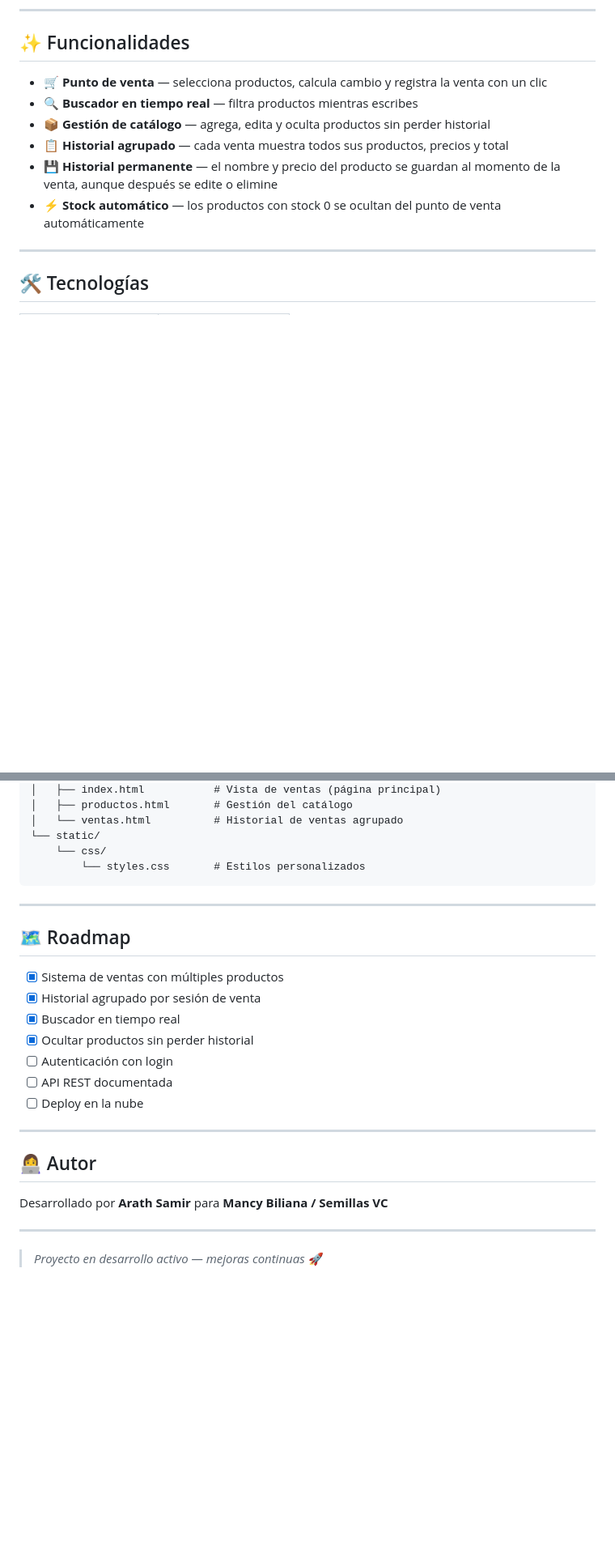
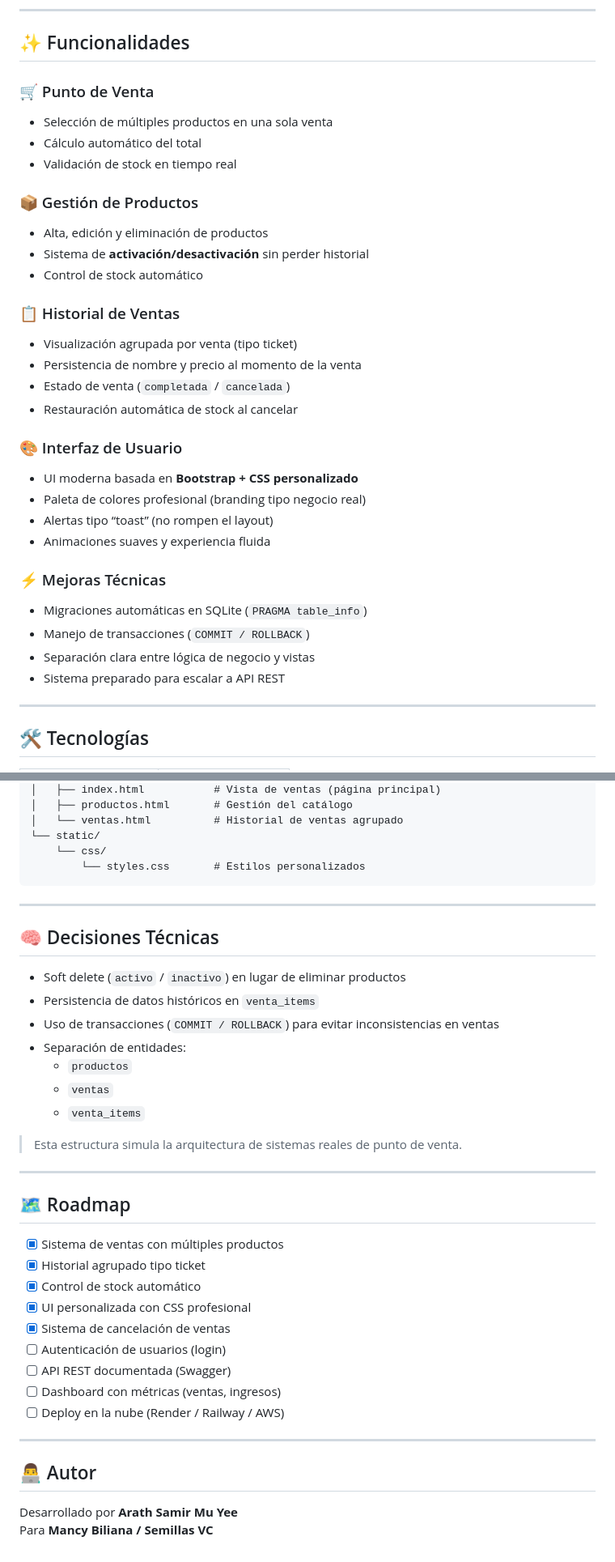
Before and after one commit to arathsam/Inventario-y-Registro-de-Ventas, a Markdown page: README.md, 2 parts joined by grey strips. Shown at 81% size. GitHub-like rendering; blank space fills up the shorter version.

```diff
--- a/README.md
+++ b/README.md
@@ -18,12 +25,33 @@
 
 ## ✨ Funcionalidades
 
-- 🛒 **Punto de venta** — selecciona productos, calcula cambio y registra la venta con un clic
-- 🔍 **Buscador en tiempo real** — filtra productos mientras escribes
-- 📦 **Gestión de catálogo** — agrega, edita y oculta productos sin perder historial
-- 📋 **Historial agrupado** — cada venta muestra todos sus productos, precios y total
-- 💾 **Historial permanente** — el nombre y precio del producto se guardan al momento de la venta, aunque después se edite o elimine
-- ⚡ **Stock automático** — los productos con stock 0 se ocultan del punto de venta automáticamente
+### 🛒 Punto de Venta
+- Selección de múltiples productos en una sola venta
+- Cálculo automático del total
+- Validación de stock en tiempo real
+
+### 📦 Gestión de Productos
+- Alta, edición y eliminación de productos
+- Sistema de **activación/desactivación** sin perder historial
+- Control de stock automático
+
+### 📋 Historial de Ventas
+- Visualización agrupada por venta (tipo ticket)
+- Persistencia de nombre y precio al momento de la venta
+- Estado de venta (`completada` / `cancelada`)
+- Restauración automática de stock al cancelar
+
+### 🎨 Interfaz de Usuario
+- UI moderna basada en **Bootstrap + CSS personalizado**
+- Paleta de colores profesional (branding tipo negocio real)
+- Alertas tipo “toast” (no rompen el layout)
+- Animaciones suaves y experiencia fluida
+
+### ⚡ Mejoras Técnicas
+- Migraciones automáticas en SQLite (`PRAGMA table_info`)
+- Manejo de transacciones (`COMMIT / ROLLBACK`)
+- Separación clara entre lógica de negocio y vistas
+- Sistema preparado para escalar a API REST
 
 ---
 
@@ -90,22 +119,35 @@ http://127.0.0.1:8000
 
 ---
 
+## 🧠 Decisiones Técnicas
+
+- Soft delete (`activo` / `inactivo`) en lugar de eliminar productos
+- Persistencia de datos históricos en `venta_items`
+- Uso de transacciones (`COMMIT / ROLLBACK`) para evitar inconsistencias en ventas
+- Separación de entidades:
+  - `productos`
+  - `ventas`
+  - `venta_items`
+
+> Esta estructura simula la arquitectura de sistemas reales de punto de venta.
+
+---
+
 ## 🗺️ Roadmap
 
 - [x] Sistema de ventas con múltiples productos
-- [x] Historial agrupado por sesión de venta
-- [x] Buscador en tiempo real
-- [x] Ocultar productos sin perder historial
-- [ ] Autenticación con login
-- [ ] API REST documentada
-- [ ] Deploy en la nube
+- [x] Historial agrupado tipo ticket
+- [x] Control de stock automático
+- [x] UI personalizada con CSS profesional
+- [x] Sistema de cancelación de ventas
+- [ ] Autenticación de usuarios (login)
+- [ ] API REST documentada (Swagger)
+- [ ] Dashboard con métricas (ventas, ingresos)
+- [ ] Deploy en la nube (Render / Railway / AWS)
 
 ---
 
-## 👩‍💻 Autor
+## 👨‍💻 Autor
 
-Desarrollado por **Arath Samir** para **Mancy Biliana / Semillas VC**
-
----
-
-> *Proyecto en desarrollo activo — mejoras continuas* 🚀
+Desarrollado por **Arath Samir Mu Yee**
+Para **Mancy Biliana / Semillas VC**
```
Also changed, not shown: other parts of README.md (+17 -9 lines).
